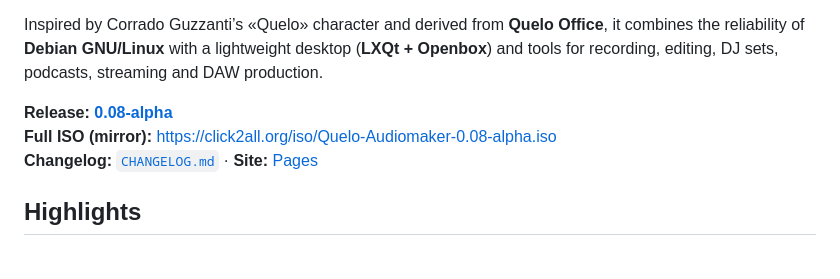
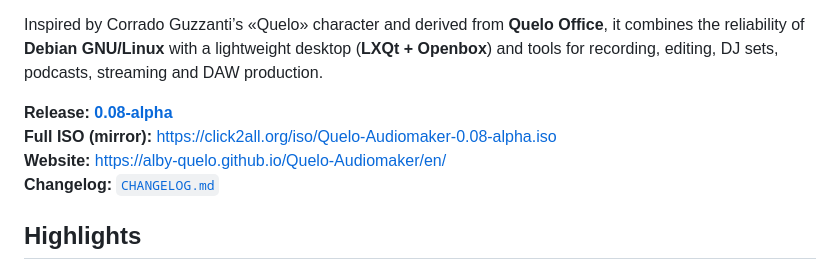
Before and after one commit to alby-quelo/Quelo-Audiomaker, a Markdown page: README.en.md, the part around the change. Rendered like a GitHub page.

Commit message:
Make the website URL obvious in the README header.
Co-authored-by: Cursor <cursoragent@cursor.com>

```diff
--- a/README.en.md
+++ b/README.en.md
@@ -8,7 +8,8 @@ Inspired by Corrado Guzzanti’s «Quelo» character and derived from **Quelo Of
 
 **Release:** **[0.08-alpha](https://github.com/alby-quelo/Quelo-Audiomaker/releases/tag/0.08-alpha)**
 **Full ISO (mirror):** [https://click2all.org/iso/Quelo-Audiomaker-0.08-alpha.iso](https://click2all.org/iso/Quelo-Audiomaker-0.08-alpha.iso)
-**Changelog:** [`CHANGELOG.md`](CHANGELOG.md) · **Site:** [Pages](https://alby-quelo.github.io/Quelo-Audiomaker/en/)
+**Website:** [https://alby-quelo.github.io/Quelo-Audiomaker/en/](https://alby-quelo.github.io/Quelo-Audiomaker/en/)
+**Changelog:** [`CHANGELOG.md`](CHANGELOG.md)
 
 
 ## Highlights
```
Also changed, not shown: README.md (+2 -1 lines).
